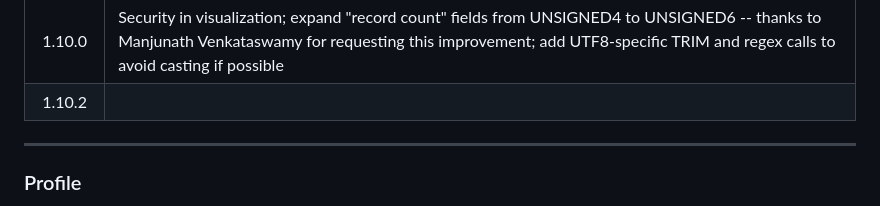
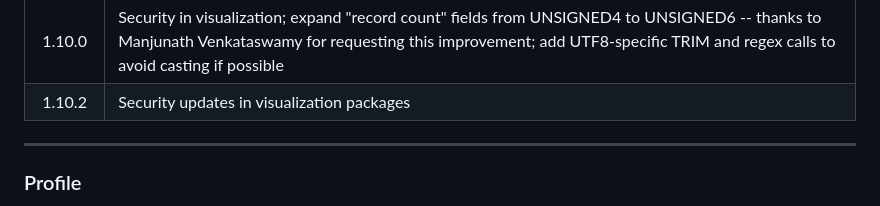
Before and after one commit to hpcc-systems/DataPatterns, a Markdown page: README.md, the part around the change. GitHub-like rendering; folded sections open.

Commit message:
Update 1.10.2 notes
Signed-off-by: Dan S. Camper <dan.camper@lexisnexisrisk.com>

```diff
--- a/README.md
+++ b/README.md
@@ -105,7 +105,7 @@ level, such as within your "My Files" folder.
 |1.9.4|README fixes and updates; improve UTF-8 detection and prevent buffer overruns during character scans; use short form of Unicode property names in regex|
 |1.9.5|Correct Unicode regex regression introduced in 1.9.4|
 |1.10.0|Security in visualization; expand "record count" fields from UNSIGNED4 to UNSIGNED6 -- thanks to Manjunath Venkataswamy for requesting this improvement; add UTF8-specific TRIM and regex calls to avoid casting if possible|
-|1.10.2||
+|1.10.2|Security updates in visualization packages|
 </details>
 </details>
 
```
